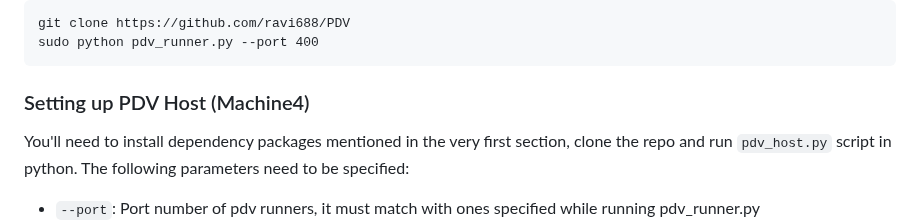
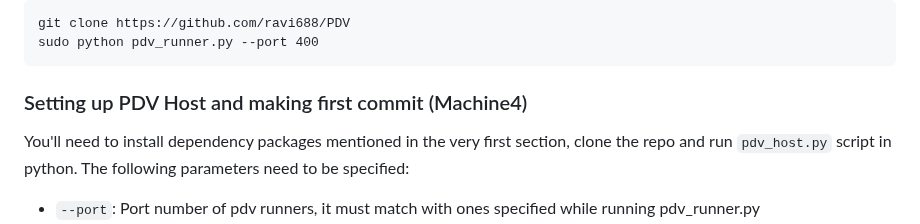
Before and after one commit to ravi688/PDV, a Markdown page: README.md, the part around the change. Rendered like a GitHub page.

````diff
--- a/README.md
+++ b/README.md
@@ -105,7 +105,7 @@ The following parameters need to be specified:
 git clone https://github.com/ravi688/PDV
 sudo python pdv_runner.py --port 400
 ```
-### Setting up PDV Host (Machine4)
+### Setting up PDV Host and making first commit (Machine4)
 You'll need to install dependency packages mentioned in the very first section, clone the repo and run `pdv_host.py` script in python.
 The following parameters need to be specified:
  - `--port`: Port number of pdv runners, it must match with ones specified while running pdv_runner.py
````
